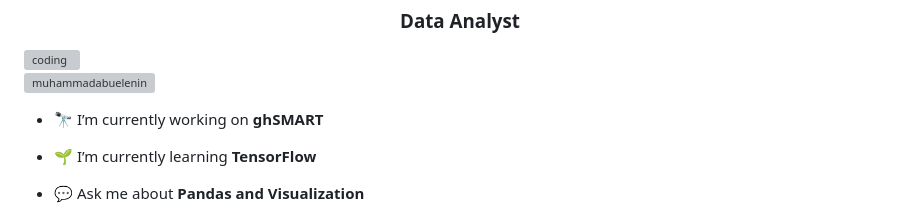
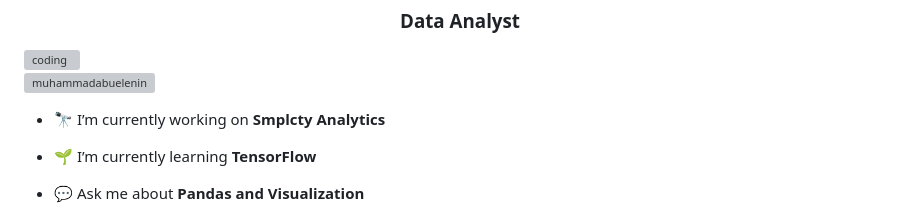
Before and after one commit to MuhammadAbuelenin/MuhammadAbuelenin, a Markdown page: README.md, the part around the change. GitHub-like rendering; grey boxes are pictures that could not be loaded.

```diff
--- a/README.md
+++ b/README.md
@@ -6,7 +6,7 @@
 
 <p align="left"> <img src="https://komarev.com/ghpvc/?username=muhammadabuelenin&label=Profile%20views&color=0e75b6&style=flat" alt="muhammadabuelenin" /> </p>
 
-- 🔭 I’m currently working on **ghSMART**
+- 🔭 I’m currently working on **Smplcty Analytics**
 
 - 🌱 I’m currently learning **TensorFlow**
 
```
